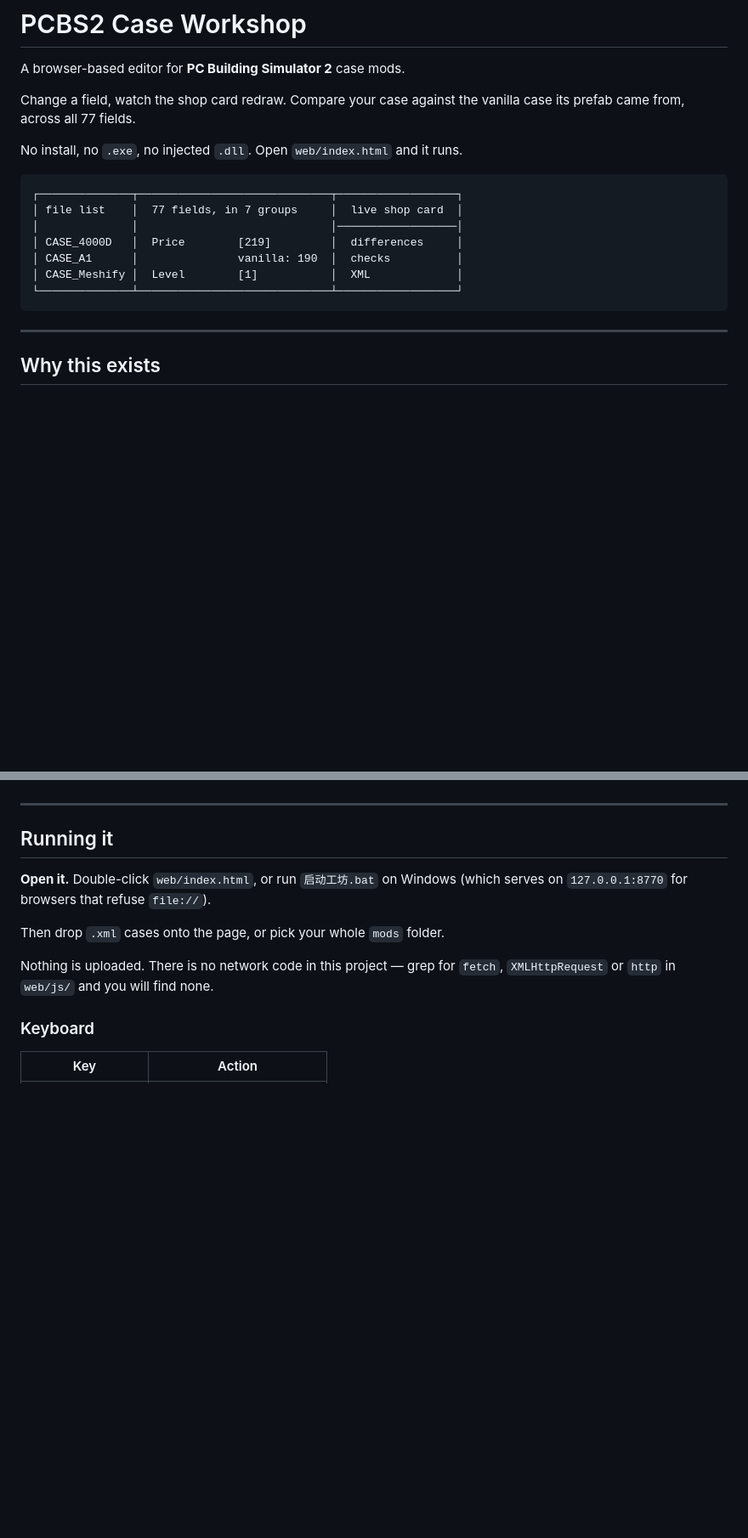
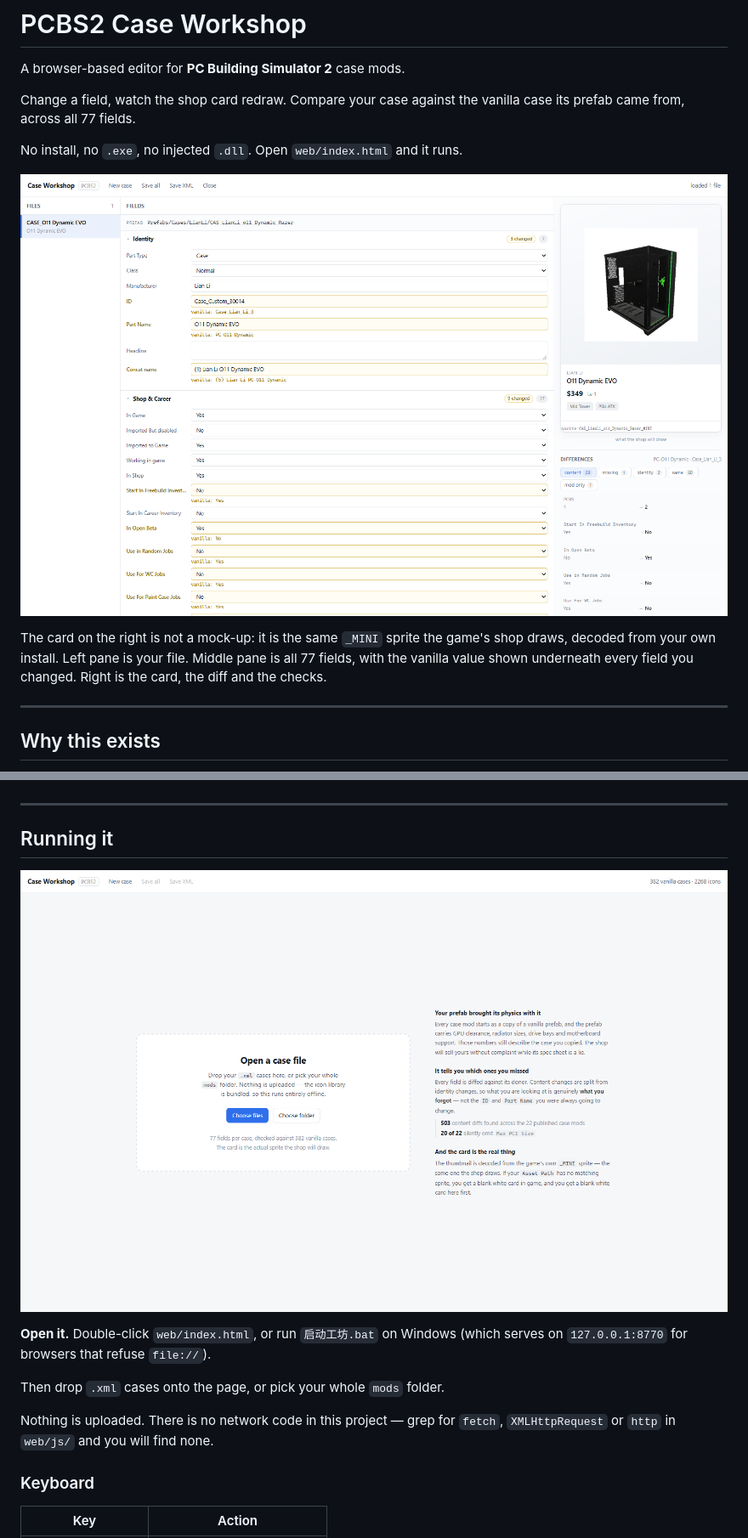
Before and after one commit to SEFUI12/pcbs2-case-workshop, a Markdown page: README.md, 2 parts joined by grey strips. Shown at 85% size. Rendered like a GitHub page; pictures changed too: docs/screenshots/editor.png (added), docs/screenshots/landing.png (added); blank space fills up the shorter version.

````diff
--- a/README.md
+++ b/README.md
@@ -7,15 +7,12 @@ case its prefab came from, across all 77 fields.
 
 No install, no `.exe`, no injected `.dll`. Open `web/index.html` and it runs.
 
-```
-┌──────────────┬─────────────────────────────┬──────────────────┐
-│ file list    │  77 fields, in 7 groups     │  live shop card  │
-│              │                             │──────────────────│
-│ CASE_4000D   │  Price        [219]         │  differences     │
-│ CASE_A1      │               vanilla: 190  │  checks          │
-│ CASE_Meshify │  Level        [1]           │  XML             │
-└──────────────┴─────────────────────────────┴──────────────────┘
-```
+![The editor, with a real case loaded](docs/screenshots/editor.png)
+
+The card on the right is not a mock-up: it is the same `_MINI` sprite the game's
+shop draws, decoded from your own install. Left pane is your file. Middle pane is
+all 77 fields, with the vanilla value shown underneath every field you changed.
+Right is the card, the diff and the checks.
 
 ---
 
@@ -61,6 +58,8 @@ nothing visibly breaks — which is precisely why nobody noticed.
 ---
 
 ## Running it
+
+![The landing page](docs/screenshots/landing.png)
 
 **Open it.** Double-click `web/index.html`, or run `启动工坊.bat` on Windows
 (which serves on `127.0.0.1:8770` for browsers that refuse `file://`).
````
Also changed, not shown: 3 other files.
